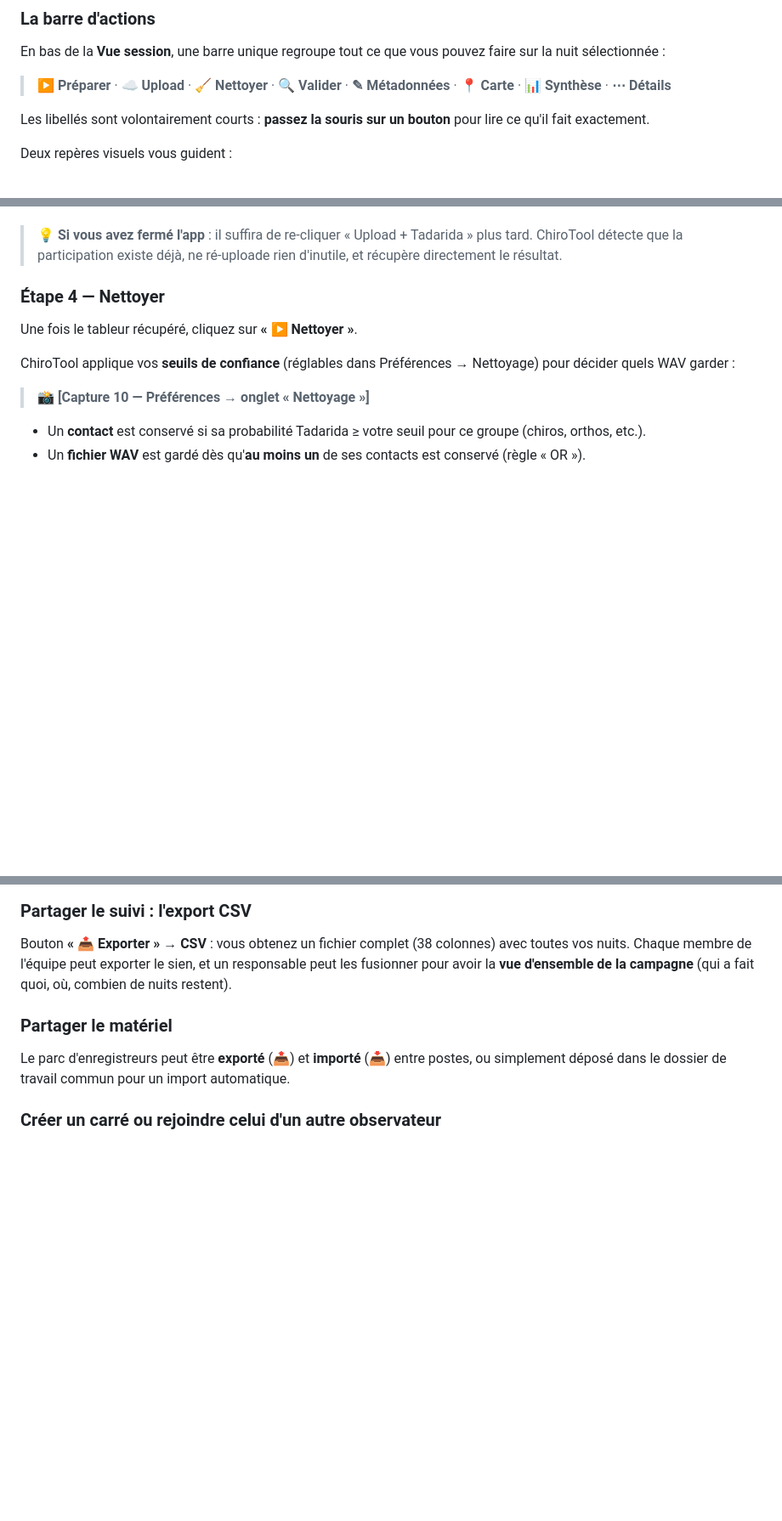
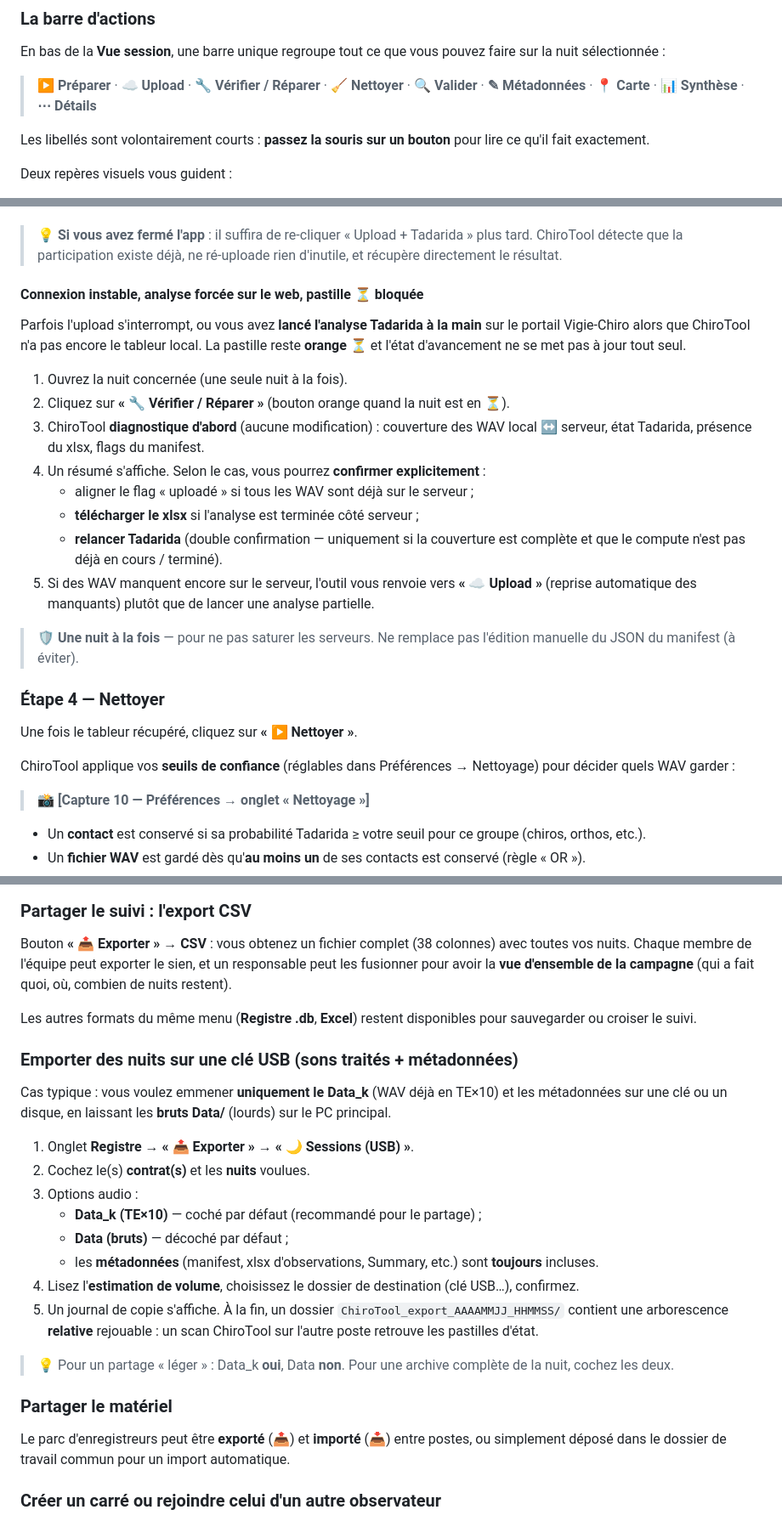
Before and after one commit to kevin-guille/ChiroTool, a Markdown page: docs/TUTORIEL.md, 3 parts joined by grey strips. Shown at 85% size. Drawn GitHub-style; blank space fills up the shorter version.

```diff
--- a/docs/TUTORIEL.md
+++ b/docs/TUTORIEL.md
@@ -213,8 +213,8 @@ campagne. Une pastille de couleur indique l'état de chaque nuit :
 En bas de la **Vue session**, une barre unique regroupe tout ce que vous pouvez
 faire sur la nuit sélectionnée :
 
-> **▶ Préparer** · **☁ Upload** · **🧹 Nettoyer** · **🔍 Valider** ·
-> **✎ Métadonnées** · **📍 Carte** · **📊 Synthèse** · **⋯ Détails**
+> **▶ Préparer** · **☁ Upload** · **🔧 Vérifier / Réparer** · **🧹 Nettoyer** ·
+> **🔍 Valider** · **✎ Métadonnées** · **📍 Carte** · **📊 Synthèse** · **⋯ Détails**
 
 Les libellés sont volontairement courts : **passez la souris sur un bouton** pour
 lire ce qu'il fait exactement.
@@ -322,6 +322,29 @@ ChiroTool enchaîne alors **trois phases automatiques** :
 > 💡 **Si vous avez fermé l'app** : il suffira de re-cliquer « Upload + Tadarida »
 > plus tard. ChiroTool détecte que la participation existe déjà, ne ré-uploade
 > rien d'inutile, et récupère directement le résultat.
+
+#### Connexion instable, analyse forcée sur le web, pastille ⏳ bloquée
+
+Parfois l'upload s'interrompt, ou vous avez **lancé l'analyse Tadarida à la main**
+sur le portail Vigie-Chiro alors que ChiroTool n'a pas encore le tableur local.
+La pastille reste **orange ⏳** et l'état d'avancement ne se met pas à jour tout
+seul.
+
+1. Ouvrez la nuit concernée (une seule nuit à la fois).
+2. Cliquez sur **« 🔧 Vérifier / Réparer »** (bouton orange quand la nuit est en ⏳).
+3. ChiroTool **diagnostique d'abord** (aucune modification) : couverture des WAV
+   local ↔ serveur, état Tadarida, présence du xlsx, flags du manifest.
+4. Un résumé s'affiche. Selon le cas, vous pourrez **confirmer explicitement** :
+   - aligner le flag « uploadé » si tous les WAV sont déjà sur le serveur ;
+   - **télécharger le xlsx** si l'analyse est terminée côté serveur ;
+   - **relancer Tadarida** (double confirmation — uniquement si la couverture est
+     complète et que le compute n'est pas déjà en cours / terminé).
+5. Si des WAV manquent encore sur le serveur, l'outil vous renvoie vers
+   **« ☁ Upload »** (reprise automatique des manquants) plutôt que de lancer une
+   analyse partielle.
+
+> 🛡️ **Une nuit à la fois** — pour ne pas saturer les serveurs. Ne remplace pas
+> l'édition manuelle du JSON du manifest (à éviter).
 
 ### Étape 4 — Nettoyer
 
@@ -621,6 +644,31 @@ colonnes) avec toutes vos nuits. Chaque membre de l'équipe peut exporter le sie
 et un responsable peut les fusionner pour avoir la **vue d'ensemble de la
 campagne** (qui a fait quoi, où, combien de nuits restent).
 
+Les autres formats du même menu (**Registre .db**, **Excel**) restent disponibles
+pour sauvegarder ou croiser le suivi.
+
+### Emporter des nuits sur une clé USB (sons traités + métadonnées)
+
+Cas typique : vous voulez emmener **uniquement le Data_k** (WAV déjà en TE×10)
+et les métadonnées sur une clé ou un disque, en laissant les **bruts Data/**
+(lourds) sur le PC principal.
+
+1. Onglet **Registre** → **« 📤 Exporter »** → **« 🌙 Sessions (USB) »**.
+2. Cochez le(s) **contrat(s)** et les **nuits** voulues.
+3. Options audio :
+   - **Data_k (TE×10)** — coché par défaut (recommandé pour le partage) ;
+   - **Data (bruts)** — décoché par défaut ;
+   - les **métadonnées** (manifest, xlsx d'observations, Summary, etc.) sont
+     **toujours** incluses.
+4. Lisez l'**estimation de volume**, choisissez le dossier de destination
+   (clé USB…), confirmez.
+5. Un journal de copie s'affiche. À la fin, un dossier
+   `ChiroTool_export_AAAAMMJJ_HHMMSS/` contient une arborescence **relative**
+   rejouable : un scan ChiroTool sur l'autre poste retrouve les pastilles d'état.
+
+> 💡 Pour un partage « léger » : Data_k **oui**, Data **non**. Pour une archive
+> complète de la nuit, cochez les deux.
+
 ### Partager le matériel
 
 Le parc d'enregistreurs peut être **exporté** (📤) et **importé** (📥) entre
```
Also changed, not shown: other parts of docs/TUTORIEL.md (+1 -1 lines), CHANGELOG.md (added, +35 -0 lines), README.md (+2 -0 lines).
